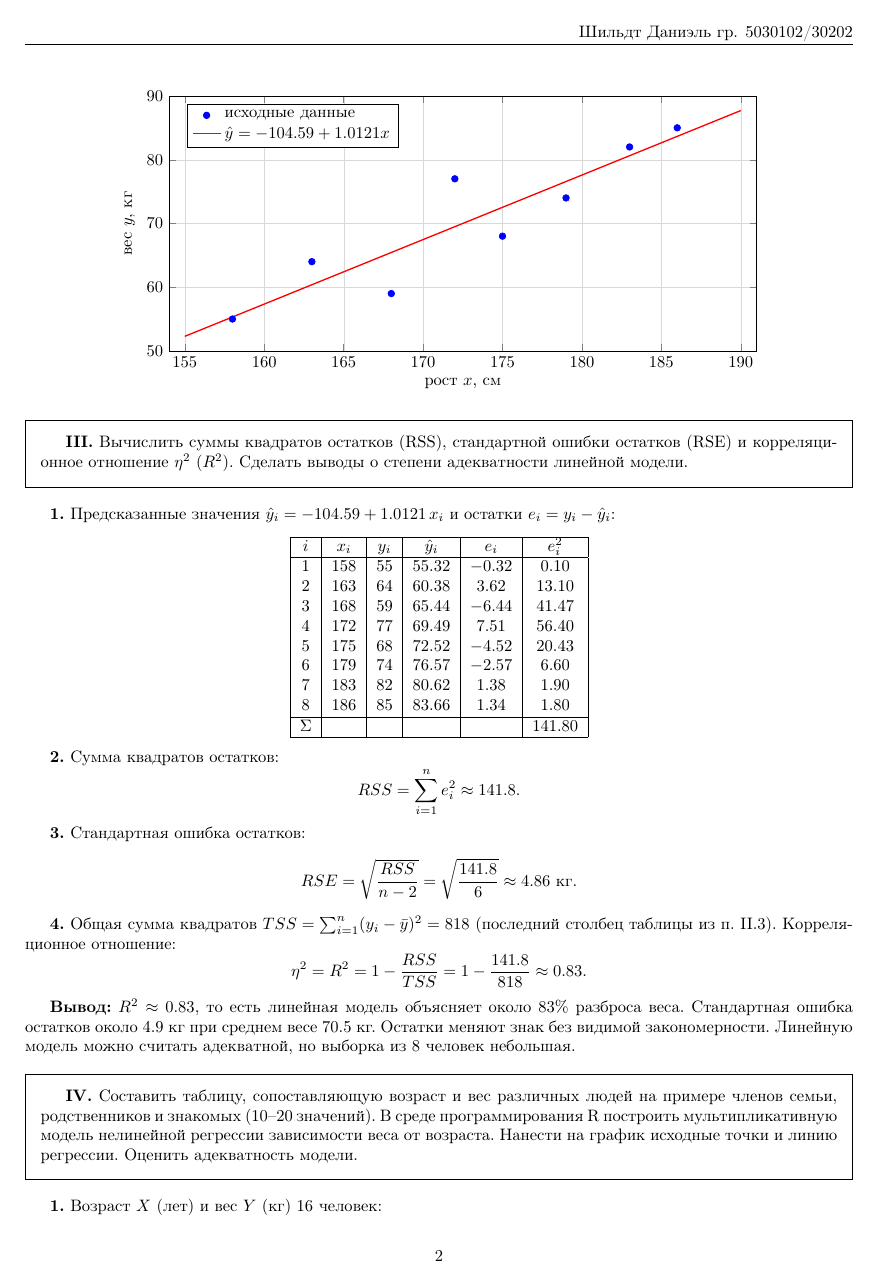
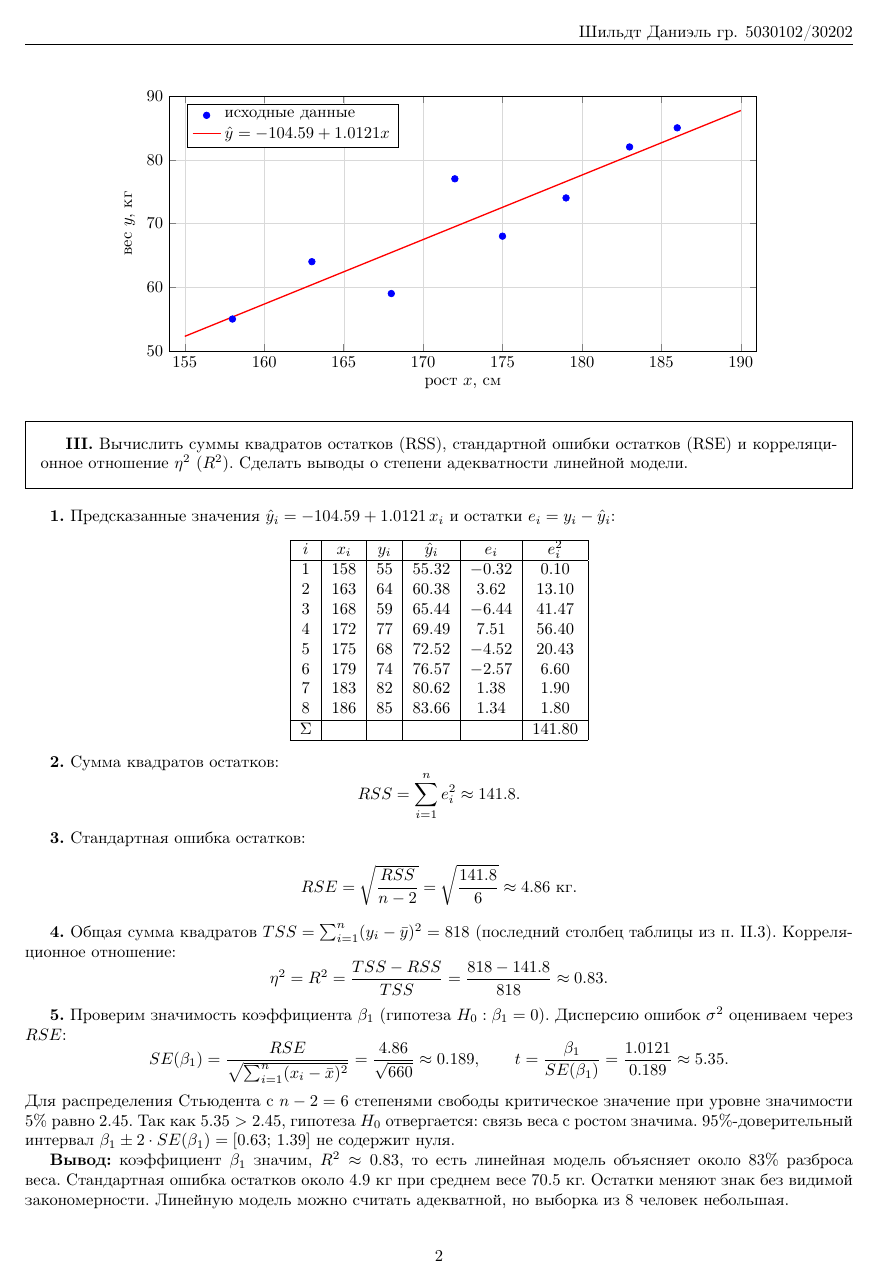
Before and after one commit to Graukern/big-data-stats-labs, a LaTeX document (lab06/report/report.tex): page 2 of 3 before the commit and page 2 of 4 after it. Compiled offline with pdfLaTeX.

```diff
--- a/lab06/report/report.tex
+++ b/lab06/report/report.tex
@@ -111,9 +111,13 @@
     \[RSE=\sqrt{\frac{RSS}{n-2}}=\sqrt{\frac{141.8}{6}}\approx4.86\ \text{кг}.\]
 
     \textbf{4.} Общая сумма квадратов $TSS=\sum_{i=1}^{n}(y_i-\bar y)^2=818$ (последний столбец таблицы из п.~II.3). Корреляционное отношение:
-    \[\eta^2=R^2=1-\frac{RSS}{TSS}=1-\frac{141.8}{818}\approx0.83.\]
+    \[\eta^2=R^2=\frac{TSS-RSS}{TSS}=\frac{818-141.8}{818}\approx0.83.\]
 
-    \textbf{Вывод:} $R^2\approx0.83$, то есть линейная модель объясняет около 83\% разброса веса. Стандартная ошибка остатков около 4.9 кг при среднем весе 70.5 кг. Остатки меняют знак без видимой закономерности. Линейную модель можно считать адекватной, но выборка из 8 человек небольшая.
+    \textbf{5.} Проверим значимость коэффициента $\beta_1$ (гипотеза $H_0:\beta_1=0$). Дисперсию ошибок $\sigma^2$ оцениваем через $RSE$:
+    \[SE(\beta_1)=\frac{RSE}{\sqrt{\sum_{i=1}^{n}(x_i-\bar x)^2}}=\frac{4.86}{\sqrt{660}}\approx0.189,\qquad t=\frac{\beta_1}{SE(\beta_1)}=\frac{1.0121}{0.189}\approx5.35.\]
+    Для распределения Стьюдента с $n-2=6$ степенями свободы критическое значение при уровне значимости 5\% равно 2.45. Так как $5.35>2.45$, гипотеза $H_0$ отвергается: связь веса с ростом значима. 95\%-доверительный интервал $\beta_1\pm2\cdot SE(\beta_1)=[0.63;\,1.39]$ не содержит нуля.
+
+    \textbf{Вывод:} коэффициент $\beta_1$ значим, $R^2\approx0.83$, то есть линейная модель объясняет около 83\% разброса веса. Стандартная ошибка остатков около 4.9 кг при среднем весе 70.5 кг. Остатки меняют знак без видимой закономерности. Линейную модель можно считать адекватной, но выборка из 8 человек небольшая.
 
 \begin{framed}
     \textbf{IV.} Составить таблицу, сопоставляющую возраст и вес различных людей на примере
```
Also changed, not shown: lab06/report/report.pdf, lab06/report/report.tex (2 more changed lines).
